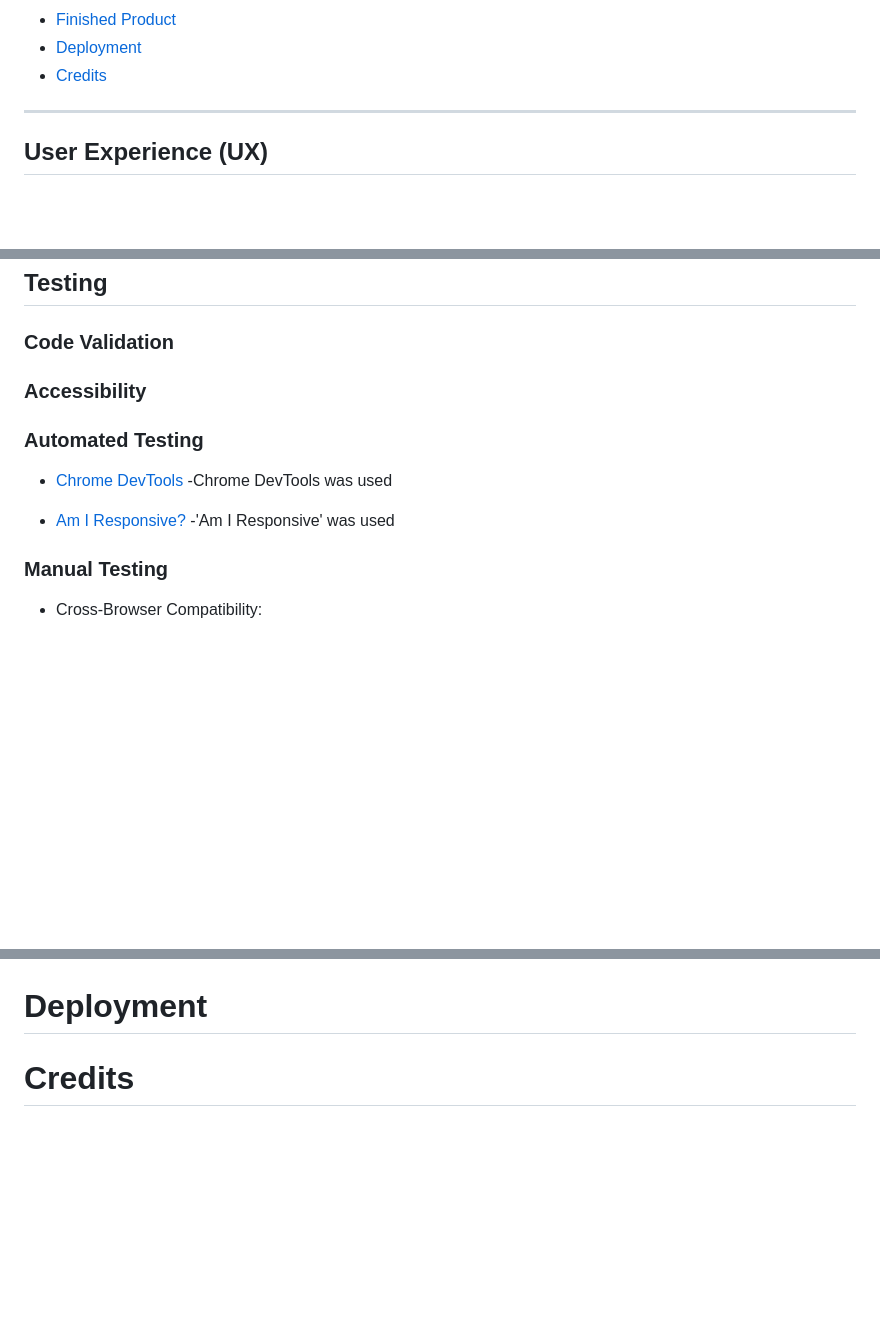
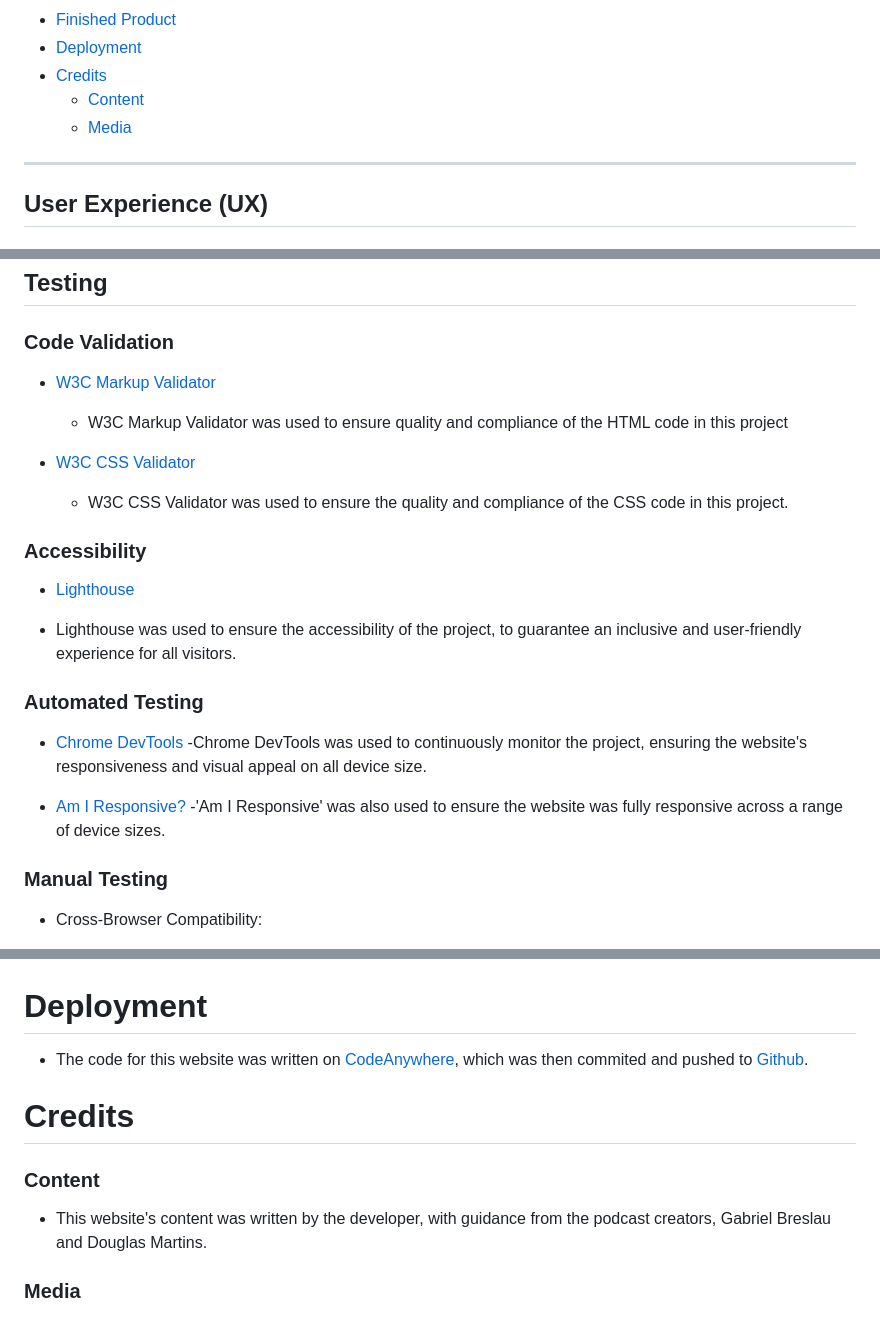
Before and after one commit to begoodorbelucky/TormentasDeNovembro, a Markdown page: README.md, 3 parts joined by grey strips. GitHub-like rendering; blank space fills up the shorter version.

Commit message:
add deployment and testing to readme

```diff
--- a/README.md
+++ b/README.md
@@ -39,6 +39,8 @@ Tormentas de Novembro is a Brazilian podcast discussing sea-faring histories and
 - [Finished Product](#finished-product)
 - [Deployment](#deployment)
 - [Credits](#credits)
+    - [Content](#content)
+    - [Media](#media)
 
 ***
 
@@ -142,15 +144,24 @@ The main font used in the heading elements is 'Cinzel Decorative', with 'Courier
 
 ### Code Validation
 
+* [W3C Markup Validator](https://validator.w3.org/)
+  - W3C Markup Validator was used to ensure quality and compliance of the HTML code in this project
+
+* [W3C CSS Validator](https://jigsaw.w3.org/css-validator/)
+  - W3C CSS Validator was used to ensure the quality and compliance of the CSS code in this project.
+
 ### Accessibility
+
+* [Lighthouse](https://developer.chrome.com/docs/lighthouse/overview/)
+- Lighthouse was used to ensure the accessibility of the project, to guarantee an inclusive and user-friendly experience for all visitors.
 
 ### Automated Testing
 
    * [Chrome DevTools](https://developer.chrome.com/docs/devtools/)
-        -Chrome DevTools was used
+        -Chrome DevTools was used to continuously monitor the project, ensuring the website's responsiveness and visual appeal on all device size.
 
    * [Am I Responsive?](https://ui.dev/amiresponsive)
-        -'Am I Responsive' was used
+        -'Am I Responsive' was also used to ensure the website was fully responsive across a range of device sizes.
 
 ### Manual Testing
 
@@ -173,4 +184,13 @@ Index | ![Desktop index page image](assets/readme-files/indexdesktopss.png) | ![
 Episodes | ![Desktop episodes page image](assets/readme-files/episodesdesktopss.png) | ![Mobile episodes page image](assets/readme-files/episodesmobiless.png)
 Contact | ![Desktop contact page image](assets/readme-files/contactdesktopss.png) | ![Mobile contact page image](assets/readme-files/contactmobiless.png)
 # Deployment
+
+- The code for this website was written on [CodeAnywhere](https://codeanywhere.com/), which was then commited and pushed to [Github](https://github.com/).
+
 # Credits
+
+### Content
+
+- This website's content was written by the developer, with guidance from the podcast creators, Gabriel Breslau and Douglas Martins.
+
+### Media
```
